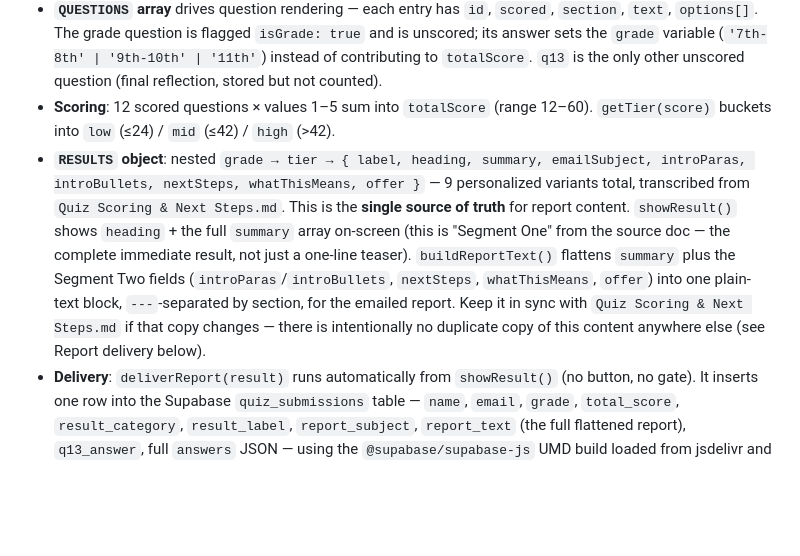
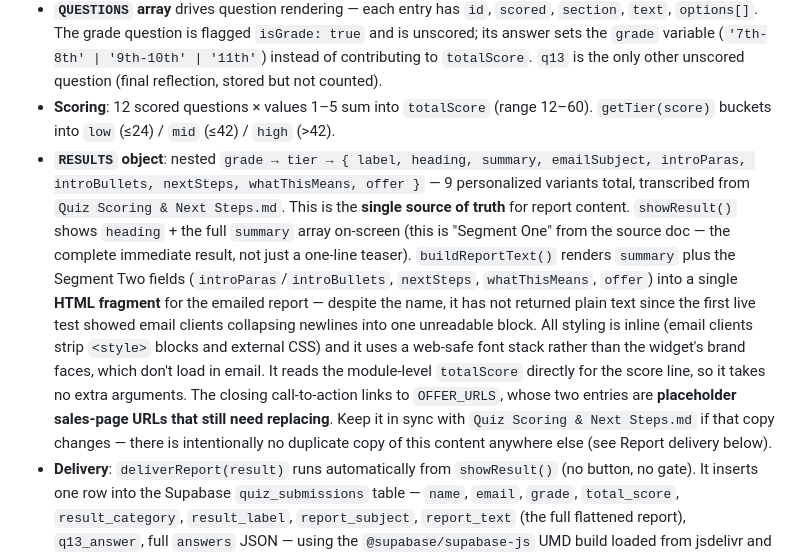
Before and after one commit to sydcharles1804/kajabi-quiz-widget, a Markdown page: CLAUDE.md, the part around the change. Drawn GitHub-style; blank space fills up the shorter version.

Commit message:
Render the emailed report as HTML instead of plain text
First live test confirmed email clients collapse the plain-text
report's newlines into one unreadable block. buildReportText() now
emits an HTML fragment: inline styles only (clients strip <style>),
web-safe fonts (brand faces don't load in email), a score line, a
styled next-steps list, and a table-based offer card with a CTA
button for Outlook compatibility.

Verified balanced markup across all 9 grade x tier variants.
OFFER_URLS still holds placeholder sales-page links.

```diff
--- a/CLAUDE.md
+++ b/CLAUDE.md
@@ -30,7 +30,7 @@ No build/lint/test commands exist. To check a change:
 - **Screen state machine**: two top-level divs toggled via the `.hidden` class — `#screen-q` (questions) → `#screen-result` (brief summary + "check your email" notice). There is no separate thank-you screen or contact-form step; `showResult()` renders the summary and immediately triggers delivery itself.
 - **`QUESTIONS` array** drives question rendering — each entry has `id`, `scored`, `section`, `text`, `options[]`. The grade question is flagged `isGrade: true` and is unscored; its answer sets the `grade` variable (`'7th-8th' | '9th-10th' | '11th'`) instead of contributing to `totalScore`. `q13` is the only other unscored question (final reflection, stored but not counted).
 - **Scoring**: 12 scored questions × values 1–5 sum into `totalScore` (range 12–60). `getTier(score)` buckets into `low` (≤24) / `mid` (≤42) / `high` (>42).
-- **`RESULTS` object**: nested `grade → tier → { label, heading, summary, emailSubject, introParas, introBullets, nextSteps, whatThisMeans, offer }` — 9 personalized variants total, transcribed from `Quiz Scoring & Next Steps.md`. This is the **single source of truth** for report content. `showResult()` shows `heading` + the full `summary` array on-screen (this is "Segment One" from the source doc — the complete immediate result, not just a one-line teaser). `buildReportText()` flattens `summary` plus the Segment Two fields (`introParas`/`introBullets`, `nextSteps`, `whatThisMeans`, `offer`) into one plain-text block, `---`-separated by section, for the emailed report. Keep it in sync with `Quiz Scoring & Next Steps.md` if that copy changes — there is intentionally no duplicate copy of this content anywhere else (see Report delivery below).
+- **`RESULTS` object**: nested `grade → tier → { label, heading, summary, emailSubject, introParas, introBullets, nextSteps, whatThisMeans, offer }` — 9 personalized variants total, transcribed from `Quiz Scoring & Next Steps.md`. This is the **single source of truth** for report content. `showResult()` shows `heading` + the full `summary` array on-screen (this is "Segment One" from the source doc — the complete immediate result, not just a one-line teaser). `buildReportText()` renders `summary` plus the Segment Two fields (`introParas`/`introBullets`, `nextSteps`, `whatThisMeans`, `offer`) into a single **HTML fragment** for the emailed report — despite the name, it has not returned plain text since the first live test showed email clients collapsing newlines into one unreadable block. All styling is inline (email clients strip `<style>` blocks and external CSS) and it uses a web-safe font stack rather than the widget's brand faces, which don't load in email. It reads the module-level `totalScore` directly for the score line, so it takes no extra arguments. The closing call-to-action links to `OFFER_URLS`, whose two entries are **placeholder sales-page URLs that still need replacing**. Keep it in sync with `Quiz Scoring & Next Steps.md` if that copy changes — there is intentionally no duplicate copy of this content anywhere else (see Report delivery below).
 - **Delivery**: `deliverReport(result)` runs automatically from `showResult()` (no button, no gate). It inserts one row into the Supabase `quiz_submissions` table — `name`, `email`, `grade`, `total_score`, `result_category`, `result_label`, `report_subject`, `report_text` (the full flattened report), `q13_answer`, full `answers` JSON — using the `@supabase/supabase-js` UMD build loaded from jsdelivr and the inline anon-key client (a modern `sb_publishable_...` key, not the legacy JWT-style anon key). RLS on that table permits `anon` to `INSERT` only — no `SELECT`, so the public key can never read back other families' submissions. That also means any test query against this table that asks for the row back (`RETURNING`, `.select()`, `Prefer: return=representation`) will fail RLS even though a plain insert succeeds — that's expected, not a bug, if you're ever debugging this table directly.
 
 ## Report delivery (downstream of this repo)
```
